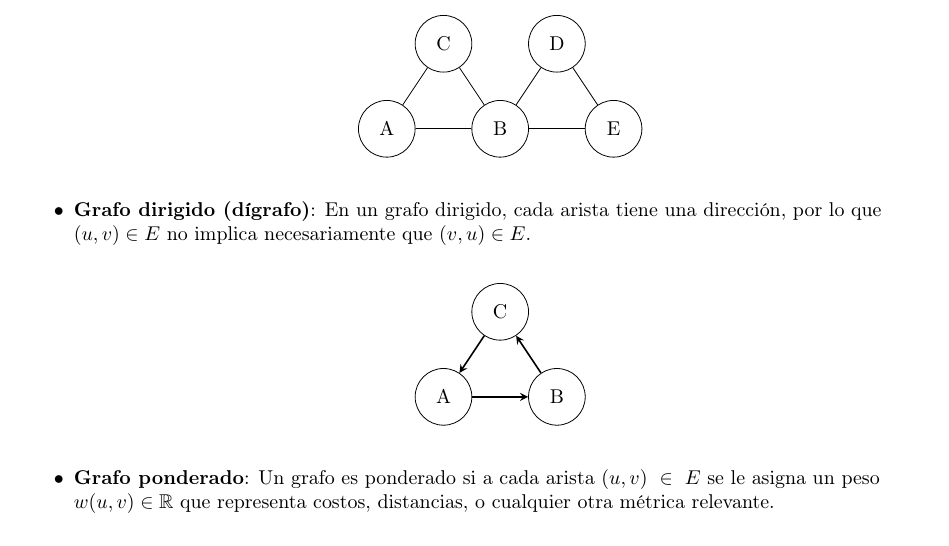
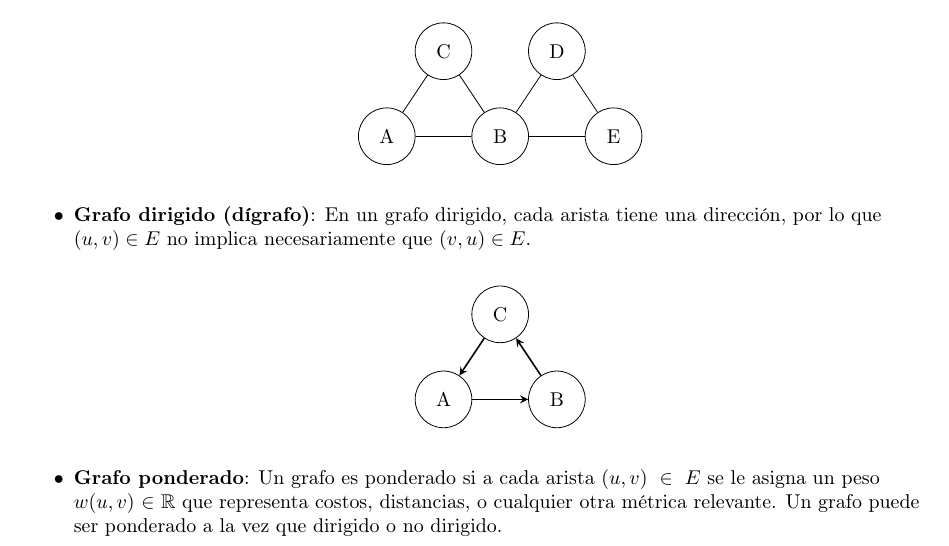
Before and after one commit to Betancourt1/tesis, a LaTeX thesis (Latex/Tesis/main.tex): part of page 5 of 14, cut so that both start at the same text. Compiled offline with pdfLaTeX.

Commit message:
txs auto checkin

```diff
--- a/Latex/Tesis/main.tex
+++ b/Latex/Tesis/main.tex
@@ -109,7 +109,7 @@
 								\draw[->, thick] (C) -- (A);
 							\end{tikzpicture}
 						\end{center}
-					\item \textbf{Grafo ponderado}: Un grafo es ponderado si a cada arista $(u, v) \in E$ se le asigna un peso $w(u, v) \in \mathbb{R}$ que representa costos, distancias, o cualquier otra métrica relevante.
+					\item \textbf{Grafo ponderado}: Un grafo es ponderado si a cada arista $(u, v) \in E$ se le asigna un peso $w(u, v) \in \mathbb{R}$ que representa costos, distancias, o cualquier otra métrica relevante. Un grafo puede ser ponderado a la vez que dirigido o no dirigido.
 					    \begin{center}
 						\begin{tikzpicture}[scale=1,
 							vertex/.style={draw, circle, minimum size=1cm}
```
